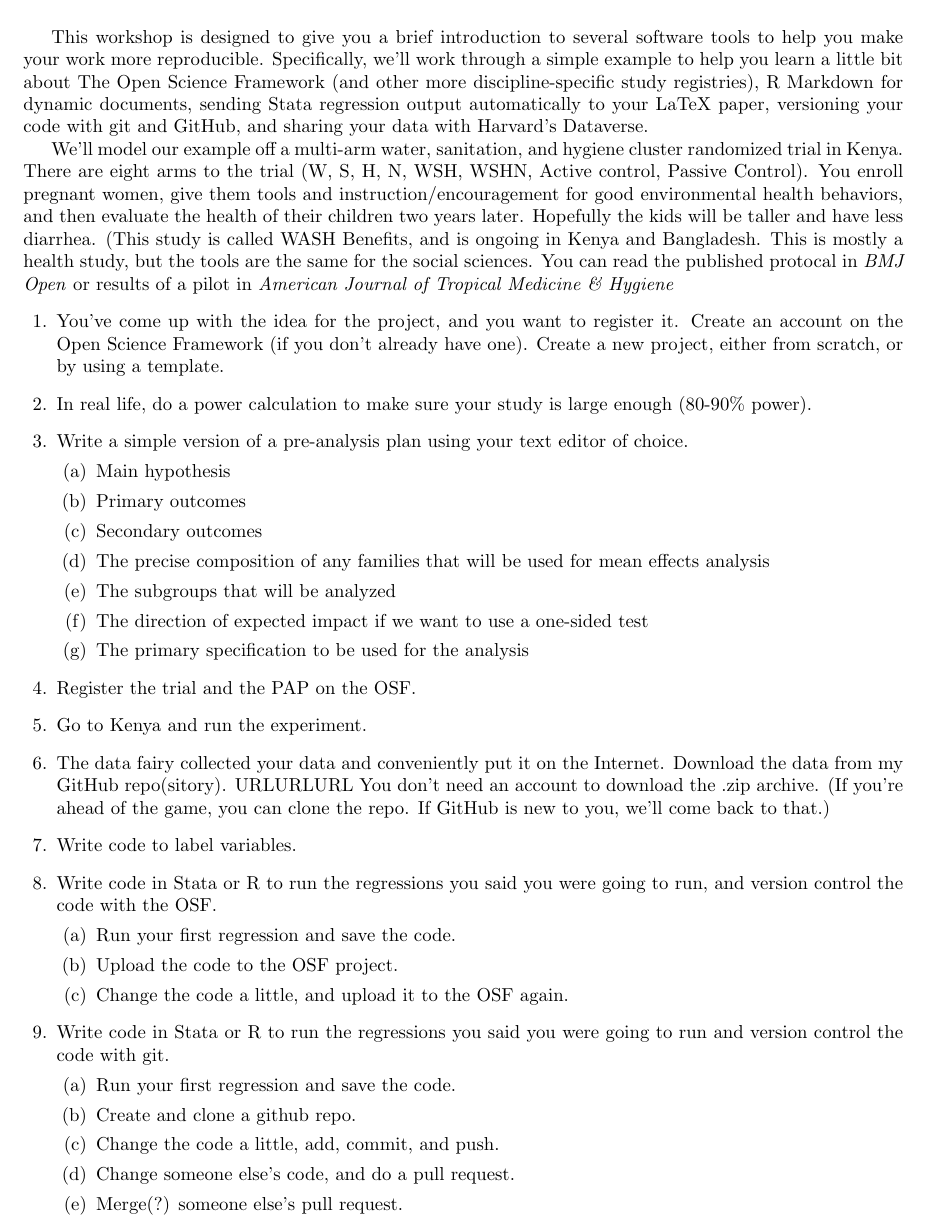
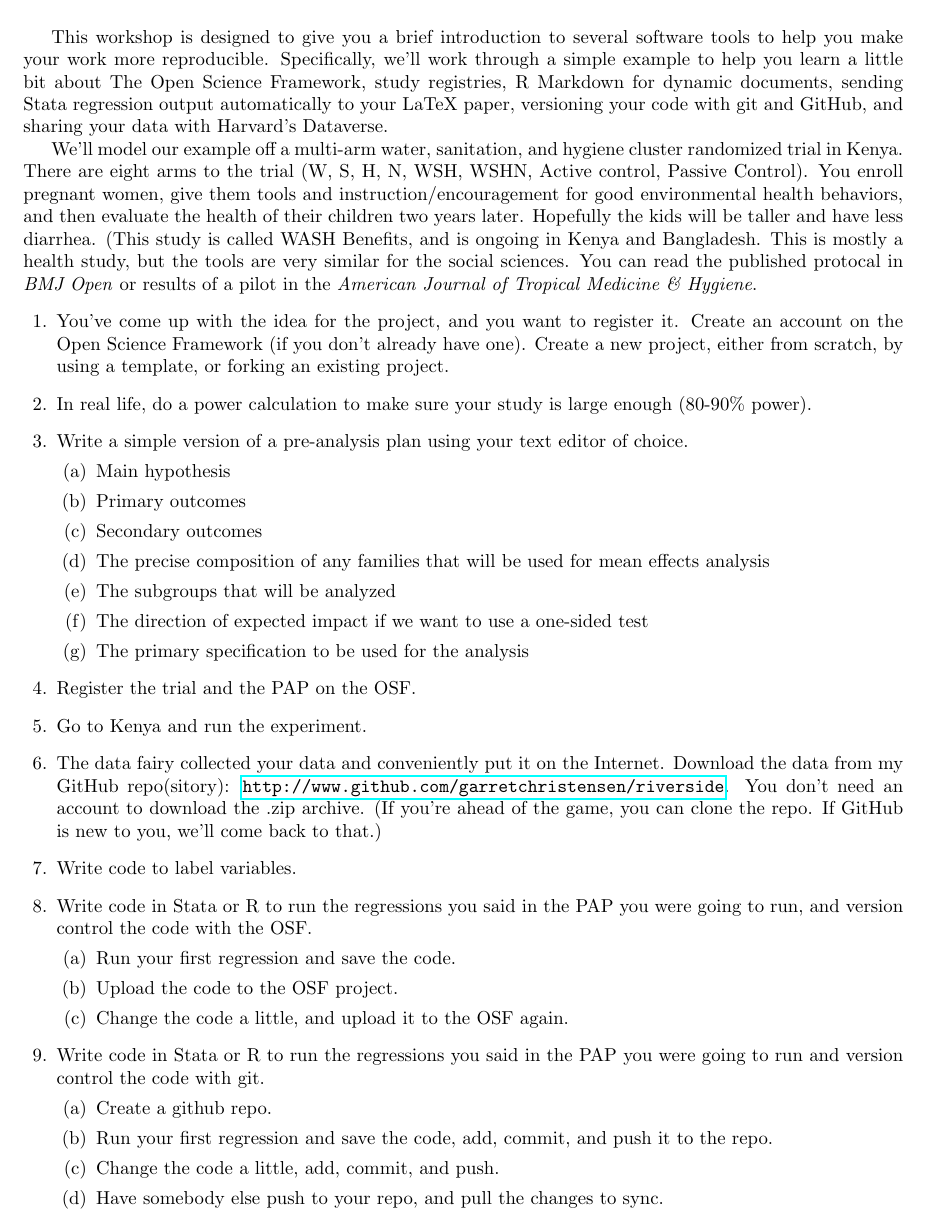
Before and after one commit to garretchristensen/Riverside, a LaTeX problem sheet (OSFHandoutUCRiverside.tex): part of page 1 of 2, cut so that both start at the same text. Compiled offline with pdfLaTeX.

```diff
--- a/OSFHandoutUCRiverside.tex
+++ b/OSFHandoutUCRiverside.tex
@@ -21,13 +21,13 @@
 %\settabletotalpoints{3}
 %\gradetable[h][questions]
 
-This workshop is designed to give you a brief introduction to several software tools to help you make your work more reproducible. Specifically, we'll work through a simple example to help you learn a little bit about The Open Science Framework (and other more discipline-specific study registries), R Markdown for dynamic documents, sending Stata regression output automatically to your LaTeX paper, versioning your code with git and GitHub, and sharing your data with Harvard's Dataverse.
+This workshop is designed to give you a brief introduction to several software tools to help you make your work more reproducible. Specifically, we'll work through a simple example to help you learn a little bit about The Open Science Framework, study registries, R Markdown for dynamic documents, sending Stata regression output automatically to your LaTeX paper, versioning your code with git and GitHub, and sharing your data with Harvard's Dataverse.
 
-We'll model our example off a multi-arm water, sanitation, and hygiene cluster randomized trial in Kenya. There are eight arms to the trial (W, S, H, N, WSH, WSHN, Active control, Passive Control). You enroll pregnant women, give them tools and instruction/encouragement for good environmental health behaviors, and then evaluate the health of their children two years later. Hopefully the kids will be taller and have less diarrhea. (This study is called WASH Benefits, and is ongoing in Kenya and Bangladesh. This is mostly a health study, but the tools are the same for the social sciences. You can read the published protocal in \textit{BMJ Open} or results of a pilot in \textit{American Journal of Tropical Medicine \& Hygiene}
+We'll model our example off a multi-arm water, sanitation, and hygiene cluster randomized trial in Kenya. There are eight arms to the trial (W, S, H, N, WSH, WSHN, Active control, Passive Control). You enroll pregnant women, give them tools and instruction/encouragement for good environmental health behaviors, and then evaluate the health of their children two years later. Hopefully the kids will be taller and have less diarrhea. (This study is called WASH Benefits, and is ongoing in Kenya and Bangladesh. This is mostly a health study, but the tools are very similar for the social sciences. You can read the published protocal in \textit{BMJ Open} or results of a pilot in the \textit{American Journal of Tropical Medicine \& Hygiene}.
 \begin{questions}
 
 \question
-You've come up with the idea for the project, and you want to register it. Create an account on the Open Science Framework (if you don't already have one). Create a new project, either from scratch, or by using a template.
+You've come up with the idea for the project, and you want to register it. Create an account on the Open Science Framework (if you don't already have one). Create a new project, either from scratch, by using a template, or forking an existing project.
 
 \question
 In real life, do a power calculation to make sure your study is large enough (80-90\% power).
@@ -58,13 +58,13 @@
 Go to Kenya and run the experiment.
 
 \question
-The data fairy collected your data and conveniently put it on the Internet. Download the data from my GitHub repo(sitory). URLURLURL You don't need an account to download the .zip archive. (If you're ahead of the game, you can clone the repo. If GitHub is new to you, we'll come back to that.)
+The data fairy collected your data and conveniently put it on the Internet. Download the data from my GitHub repo(sitory): \url{http://www.github.com/garretchristensen/riverside}. You don't need an account to download the .zip archive. (If you're ahead of the game, you can clone the repo. If GitHub is new to you, we'll come back to that.)
 
 \question
 Write code to label variables.
 
 \question
-Write code in Stata or R to run the regressions you said you were going to run, and version control the code with the OSF.
+Write code in Stata or R to run the regressions you said in the PAP you were going to run, and version control the code with the OSF.
 \begin{parts}
 \part
 Run your first regression and save the code.
@@ -75,18 +75,15 @@
 \end{parts}
 
 \question
-Write code in Stata or R to run the regressions you said you were going to run and version control the code with git.
+Write code in Stata or R to run the regressions you said in the PAP you were going to run and version control the code with git.
 \begin{parts}
+\part Create a github repo.
 \part
-Run your first regression and save the code.
-\part
-Create and clone a github repo.
+Run your first regression and save the code, add, commit, and push it to the repo.
 \part
 Change the code a little, add, commit, and push.
 \part
-Change someone else's code, and do a pull request.
-\part
-Merge(?) someone else's pull request.
+Have somebody else push to your repo, and pull the changes to sync.
 \end{parts}
 
 \question
```
Also changed, not shown: ReproducibilityOSFWorkshop2015.04.19.tex (+20 -0 lines), OSFHandoutUCRiverside.pdf, OSFnow.PNG (added), OSFsoon.PNG (added), ReproducibilityOSFWorkshop2015.04.19.pdf, OSFHandoutUCRiverside.tex (8 more changed lines), 9 other files.
